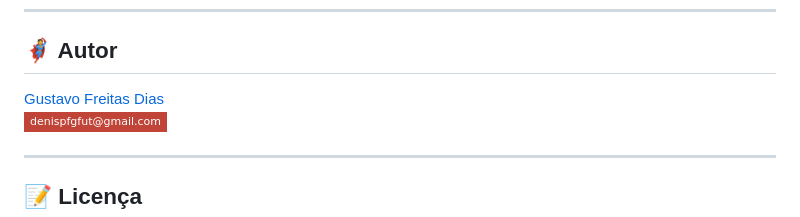
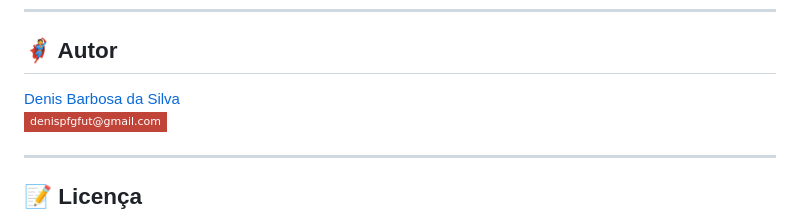
Before and after one commit to yDenBarbosa/NovaFlow, a Markdown page: README.md, the part around the change. Drawn GitHub-style; badges without logos.

```diff
--- a/README.md
+++ b/README.md
@@ -112,7 +112,7 @@ As seguintes ferramentas foram usadas na construção do projeto:
 ## 🦸 Autor
 
 <a href="https://www.linkedin.com/in/denis-b-silva/">
-Gustavo Freitas Dias</a>
+Denis Barbosa da Silva</a>
  <br />
 
 [![Gmail Badge](https://img.shields.io/badge/-denispfgfut@gmail.com-c14438?style=flat-square&logo=Gmail&logoColor=white&link=denispfgfut@gmail.com)](mailto:denispfgfut@gmail.com)
```
